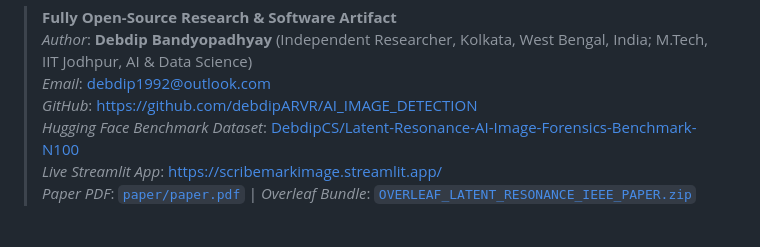
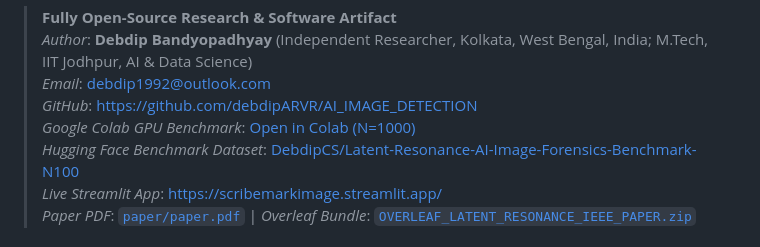
Before and after one commit to debdipARVR/AI_IMAGE_DETECTION, a Markdown page: README.md, the part around one of its changes. Drawn GitHub-style.

Commit message:
docs: add Open In Colab direct badge and links

```diff
--- a/README.md
+++ b/README.md
@@ -12,6 +13,7 @@
 > *Author*: **Debdip Bandyopadhyay** (Independent Researcher, Kolkata, West Bengal, India; M.Tech, IIT Jodhpur, AI & Data Science)
 > *Email*: debdip1992@outlook.com
 > *GitHub*: [https://github.com/debdipARVR/AI_IMAGE_DETECTION](https://github.com/debdipARVR/AI_IMAGE_DETECTION)
+> *Google Colab GPU Benchmark*: [Open in Colab (N=1000)](https://colab.research.google.com/github/debdipARVR/AI_IMAGE_DETECTION/blob/main/colab/Multi_VAE_Latent_Resonance_Colab.ipynb)
 > *Hugging Face Benchmark Dataset*: [DebdipCS/Latent-Resonance-AI-Image-Forensics-Benchmark-N100](https://huggingface.co/datasets/DebdipCS/Latent-Resonance-AI-Image-Forensics-Benchmark-N100)
 > *Live Streamlit App*: [https://scribemarkimage.streamlit.app/](https://scribemarkimage.streamlit.app/)
 > *Paper PDF*: [`paper/paper.pdf`](paper/paper.pdf) | *Overleaf Bundle*: [`OVERLEAF_LATENT_RESONANCE_IEEE_PAPER.zip`](OVERLEAF_LATENT_RESONANCE_IEEE_PAPER.zip)
```
Also changed, not shown: other parts of README.md (+1 -0 lines).
